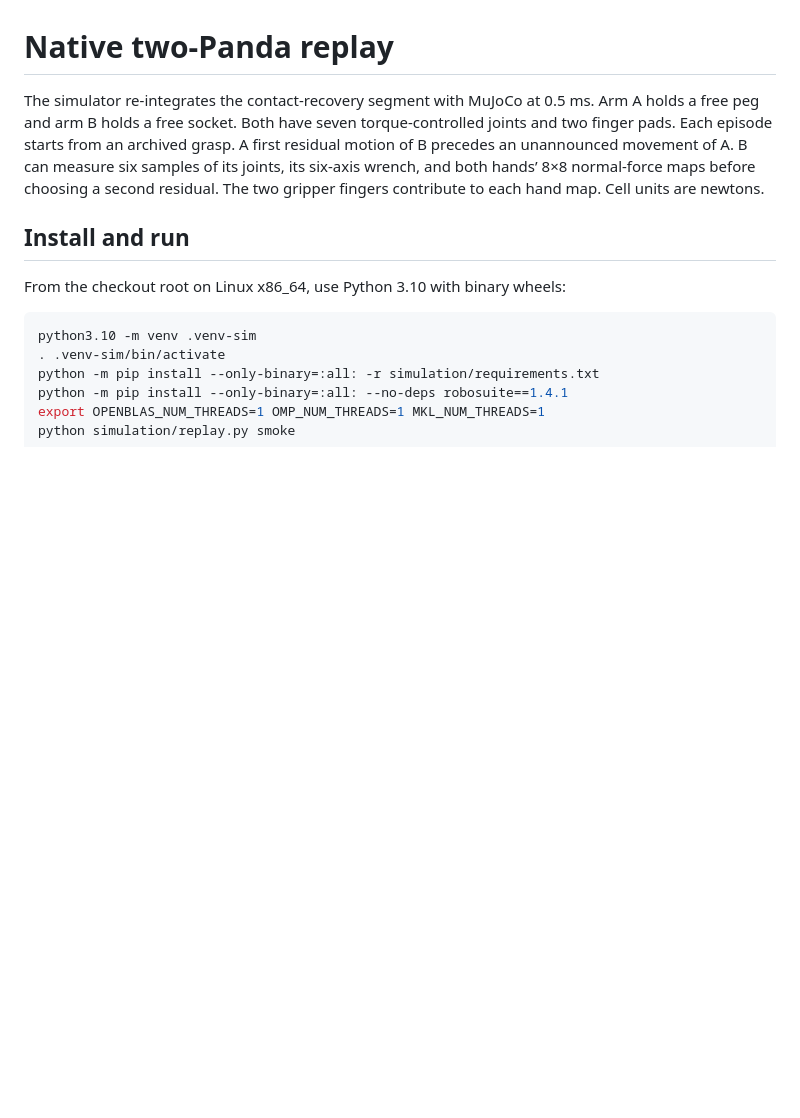
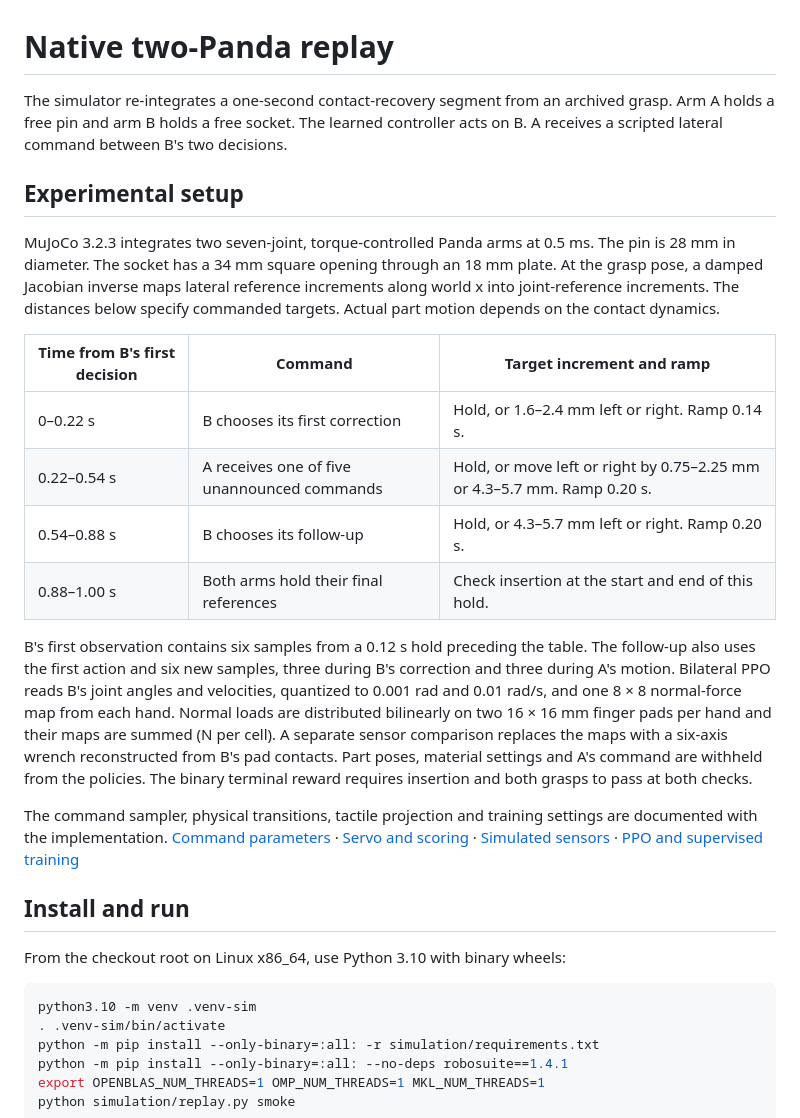
Before and after one commit to BitAdventurer/bimanual-contact-feedback, a Markdown page: simulation/README.md, the part around the change. GitHub-like rendering; blank space fills up the shorter version.

```diff
--- a/simulation/README.md
+++ b/simulation/README.md
@@ -1,6 +1,21 @@
 # Native two-Panda replay
 
-The simulator re-integrates the contact-recovery segment with MuJoCo at 0.5 ms. Arm A holds a free peg and arm B holds a free socket. Both have seven torque-controlled joints and two finger pads. Each episode starts from an archived grasp. A first residual motion of B precedes an unannounced movement of A. B can measure six samples of its joints, its six-axis wrench, and both hands’ 8×8 normal-force maps before choosing a second residual. The two gripper fingers contribute to each hand map. Cell units are newtons.
+The simulator re-integrates a one-second contact-recovery segment from an archived grasp. Arm A holds a free pin and arm B holds a free socket. The learned controller acts on B. A receives a scripted lateral command between B's two decisions.
+
+## Experimental setup
+
+MuJoCo 3.2.3 integrates two seven-joint, torque-controlled Panda arms at 0.5 ms. The pin is 28 mm in diameter. The socket has a 34 mm square opening through an 18 mm plate. At the grasp pose, a damped Jacobian inverse maps lateral reference increments along world x into joint-reference increments. The distances below specify commanded targets. Actual part motion depends on the contact dynamics.
+
+| Time from B's first decision | Command | Target increment and ramp |
+| --- | --- | --- |
+| 0–0.22 s | B chooses its first correction | Hold, or 1.6–2.4 mm left or right. Ramp 0.14 s. |
+| 0.22–0.54 s | A receives one of five unannounced commands | Hold, or move left or right by 0.75–2.25 mm or 4.3–5.7 mm. Ramp 0.20 s. |
+| 0.54–0.88 s | B chooses its follow-up | Hold, or 4.3–5.7 mm left or right. Ramp 0.20 s. |
+| 0.88–1.00 s | Both arms hold their final references | Check insertion at the start and end of this hold. |
+
+B's first observation contains six samples from a 0.12 s hold preceding the table. The follow-up also uses the first action and six new samples, three during B's correction and three during A's motion. Bilateral PPO reads B's joint angles and velocities, quantized to 0.001 rad and 0.01 rad/s, and one 8 × 8 normal-force map from each hand. Normal loads are distributed bilinearly on two 16 × 16 mm finger pads per hand and their maps are summed (N per cell). A separate sensor comparison replaces the maps with a six-axis wrench reconstructed from B's pad contacts. Part poses, material settings and A's command are withheld from the policies. The binary terminal reward requires insertion and both grasps to pass at both checks.
+
+The command sampler, physical transitions, tactile projection and training settings are documented with the implementation. [Command parameters](task.py) · [Servo and scoring](physics.py) · [Simulated sensors](sensor.py) · [PPO and supervised training](../training/README.md#training-and-evaluation)
 
 ## Install and run
 
```
Also changed, not shown: README.md (+30 -9 lines), analysis/README.md (+6 -0 lines), paper/media/contact-results.png, paper/media/probe-learning.png (added), 5 other files.
